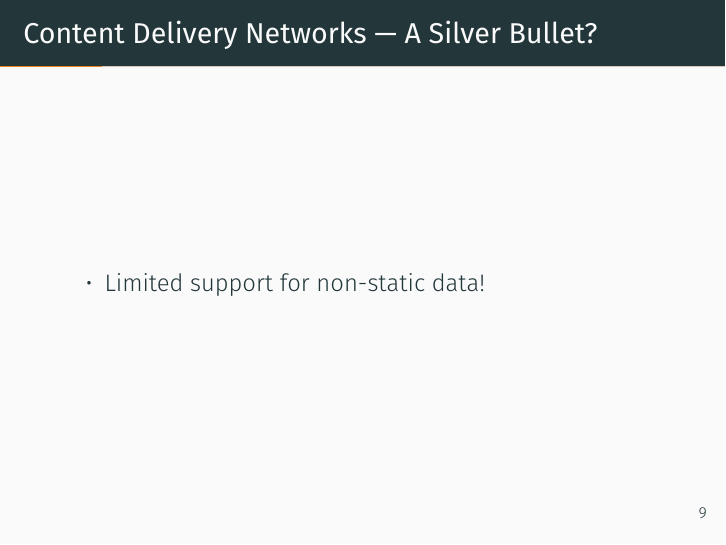
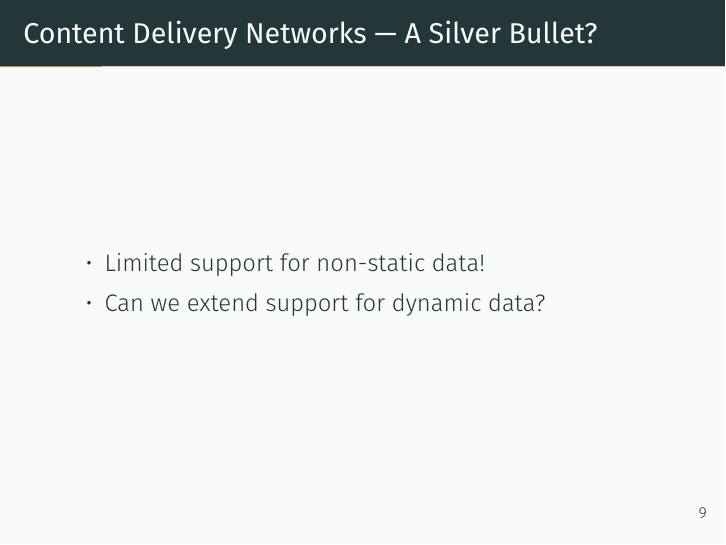
Before and after one commit to bglasber/apollo_dsg_jan17, LaTeX slides (demo.tex): page 9 of 74. Compiled offline with XeLaTeX; a missing font is replaced by an installed copy or a similar font.

Commit message:
Dropped another change

```diff
--- a/demo.tex
+++ b/demo.tex
@@ -94,6 +94,7 @@
 \begin{frame}{Content Delivery Networks --- A Silver Bullet?}
     \begin{itemize}
         \item{Limited support for non-static data!}
+        \item{Can we extend support for dynamic data?}
     \end{itemize}
 \end{frame}
 
```
Also changed, not shown: demo.pdf.
